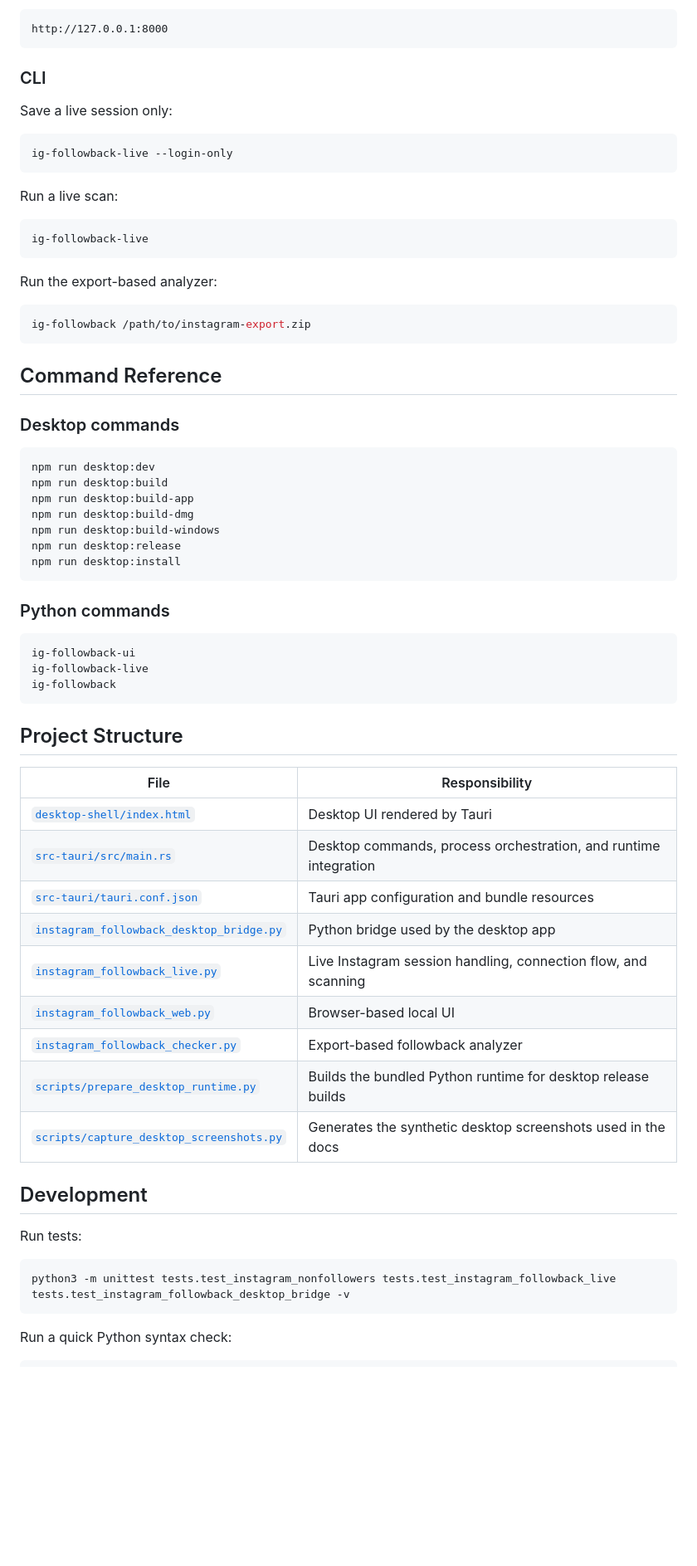
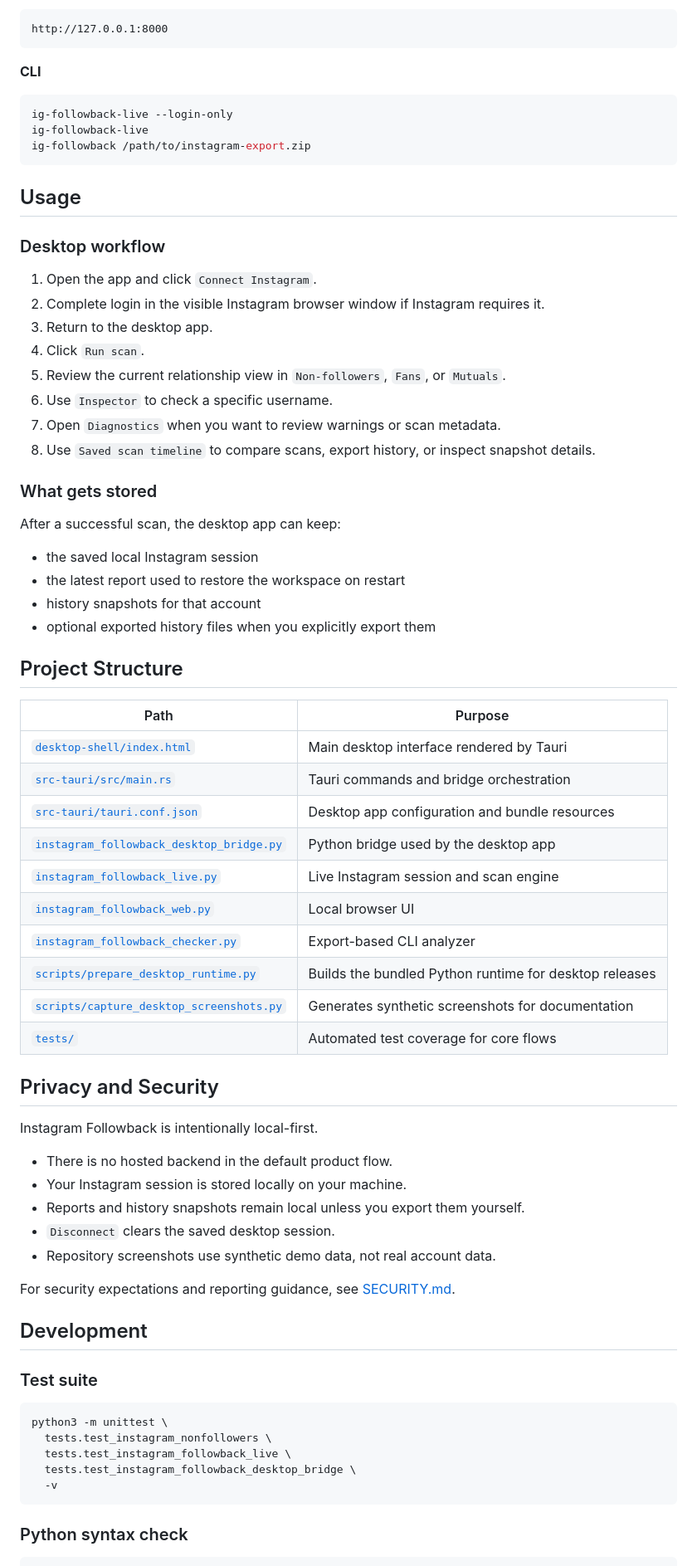
Before and after one commit to theycallmedern/instagram-followback-checker, a Markdown page: README.md, the part around one of its changes. Shown at 83% size. GitHub-like rendering; blank space fills up the shorter version.

Commit message:
Rewrite README presentation

````diff
--- a/README.md
+++ b/README.md
@@ -176,70 +185,75 @@ Then open:
 http://127.0.0.1:8000
 ```
 
-### CLI
-
-Save a live session only:
+**CLI**
 
 ```bash
 ig-followback-live --login-only
-```
-
-Run a live scan:
-
-```bash
 ig-followback-live
-```
-
-Run the export-based analyzer:
-
-```bash
 ig-followback /path/to/instagram-export.zip
 ```
 
-## Command Reference
+## Usage
 
-### Desktop commands
+### Desktop workflow
 
-```bash
-npm run desktop:dev
-npm run desktop:build
-npm run desktop:build-app
-npm run desktop:build-dmg
-npm run desktop:build-windows
-npm run desktop:release
-npm run desktop:install
-```
+1. Open the app and click `Connect Instagram`.
+2. Complete login in the visible Instagram browser window if Instagram requires it.
+3. Return to the desktop app.
+4. Click `Run scan`.
+5. Review the current relationship view in `Non-followers`, `Fans`, or `Mutuals`.
+6. Use `Inspector` to check a specific username.
+7. Open `Diagnostics` when you want to review warnings or scan metadata.
+8. Use `Saved scan timeline` to compare scans, export history, or inspect snapshot details.
 
-### Python commands
+### What gets stored
 
-```bash
-ig-followback-ui
-ig-followback-live
-ig-followback
-```
+After a successful scan, the desktop app can keep:
+
+- the saved local Instagram session
+- the latest report used to restore the workspace on restart
+- history snapshots for that account
+- optional exported history files when you explicitly export them
 
 ## Project Structure
 
-| File | Responsibility |
+| Path | Purpose |
 | --- | --- |
-| [`desktop-shell/index.html`](./desktop-shell/index.html) | Desktop UI rendered by Tauri |
-| [`src-tauri/src/main.rs`](./src-tauri/src/main.rs) | Desktop commands, process orchestration, and runtime integration |
-| [`src-tauri/tauri.conf.json`](./src-tauri/tauri.conf.json) | Tauri app configuration and bundle resources |
+| [`desktop-shell/index.html`](./desktop-shell/index.html) | Main desktop interface rendered by Tauri |
+| [`src-tauri/src/main.rs`](./src-tauri/src/main.rs) | Tauri commands and bridge orchestration |
+| [`src-tauri/tauri.conf.json`](./src-tauri/tauri.conf.json) | Desktop app configuration and bundle resources |
 | [`instagram_followback_desktop_bridge.py`](./instagram_followback_desktop_bridge.py) | Python bridge used by the desktop app |
-| [`instagram_followback_live.py`](./instagram_followback_live.py) | Live Instagram session handling, connection flow, and scanning |
-| [`instagram_followback_web.py`](./instagram_followback_web.py) | Browser-based local UI |
-| [`instagram_followback_checker.py`](./instagram_followback_checker.py) | Export-based followback analyzer |
-| [`scripts/prepare_desktop_runtime.py`](./scripts/prepare_desktop_runtime.py) | Builds the bundled Python runtime for desktop release builds |
-| [`scripts/capture_desktop_screenshots.py`](./scripts/capture_desktop_screenshots.py) | Generates the synthetic desktop screenshots used in the docs |
+| [`instagram_followback_live.py`](./instagram_followback_live.py) | Live Instagram session and scan engine |
+| [`instagram_followback_web.py`](./instagram_followback_web.py) | Local browser UI |
+| [`instagram_followback_checker.py`](./instagram_followback_checker.py) | Export-based CLI analyzer |
+| [`scripts/prepare_desktop_runtime.py`](./scripts/prepare_desktop_runtime.py) | Builds the bundled Python runtime for desktop releases |
+| [`scripts/capture_desktop_screenshots.py`](./scripts/capture_desktop_screenshots.py) | Generates synthetic screenshots for documentation |
+| [`tests/`](./tests) | Automated test coverage for core flows |
+
+## Privacy and Security
+
+Instagram Followback is intentionally local-first.
+
+- There is no hosted backend in the default product flow.
+- Your Instagram session is stored locally on your machine.
+- Reports and history snapshots remain local unless you export them yourself.
+- `Disconnect` clears the saved desktop session.
+- Repository screenshots use synthetic demo data, not real account data.
+
+For security expectations and reporting guidance, see [SECURITY.md](./SECURITY.md).
 
 ## Development
 
-Run tests:
+### Test suite
 
 ```bash
-python3 -m unittest tests.test_instagram_nonfollowers tests.test_instagram_followback_live tests.test_instagram_followback_desktop_bridge -v
+python3 -m unittest \
+  tests.test_instagram_nonfollowers \
+  tests.test_instagram_followback_live \
+  tests.test_instagram_followback_desktop_bridge \
+  -v
 ```
 
-Run a quick Python syntax check:
+### Python syntax check
 
 ```bash
````
Also changed, not shown: other parts of README.md (+150 -121 lines).
